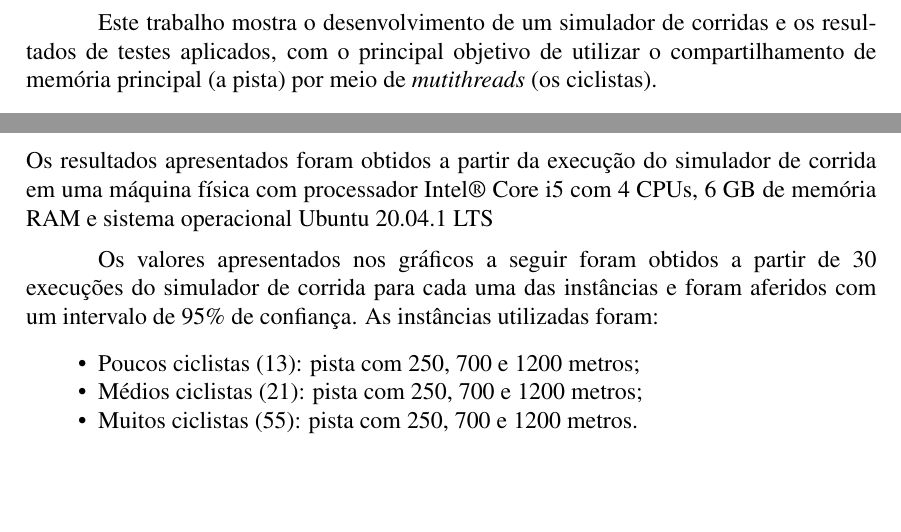
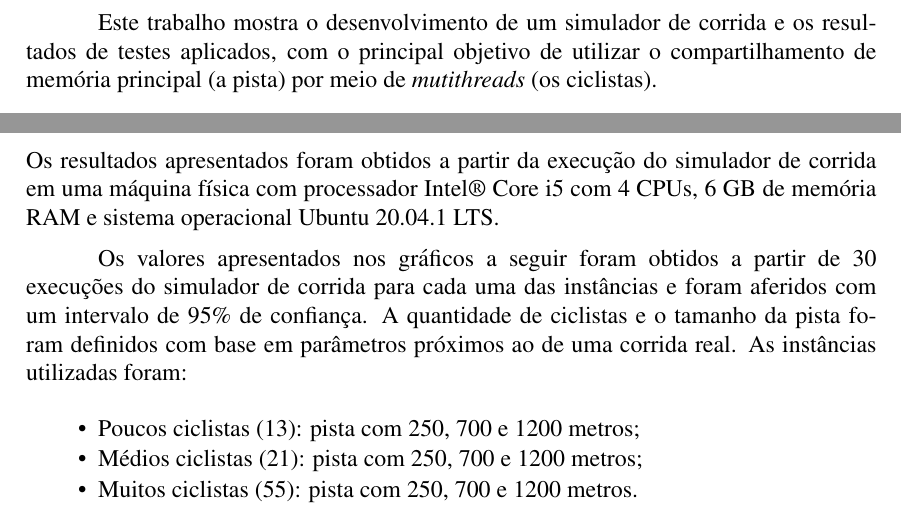
Before and after one commit to ZhihaoWang98/Intelligent-VNF-Placement, a LaTeX paper (SO/EP2/report/latex/sbc-template.tex): two parts of pages 2 and 5 of 8, joined at a grey line, cut so that both start at the same text, the shorter picture padded with empty space. Compiled offline with pdfLaTeX.

Commit message:
No ramo master Your branch is up to date with 'origin/master'.

```diff
--- a/SO/EP2/report/latex/sbc-template.tex
+++ b/SO/EP2/report/latex/sbc-template.tex
@@ -11,7 +11,7 @@
 
 \author{Guilherme Werneck de Oliveira\inst{1}}
 
-\address{Instituto de Matemática e Estatística -- Universidade de São Paulo (USP)\\
+\address{Departamento de Ciência da Computação -- Universidade de São Paulo (USP)\\
   Rua do Matão, 1010 - CEP 05508-090 - São Paulo - SP}
 
 \begin{document}
@@ -35,7 +35,7 @@ Em sistemas operacionais multiprogramados, onde vários programas concorrem simu
 
 Na criação de um novo processo, um determinado espaço de endereçamento é reservado para ele. Quando esse processo utiliza algum mecanismo de processamento paralelo de tarefas, por exemplo \textit{threading}, esse espaço de endereçamento é compartilhado entre todos os recursos do mesmo processo. Uma das vantagens dessa estratégia é a redução da complexidade na implementação e na manipulação de acessos a recursos compartilhados, não necessitando realizar comunicações entre processos diferentes. No entanto, é necessária a criação e a utilização de abordagens de acesso exclusivo a um recurso compartilhado como, por exemplo, uma estrutura alocada na memória principal.
 
-Este trabalho mostra o desenvolvimento de um simulador de corridas e os resultados de testes aplicados, com o principal objetivo de utilizar o compartilhamento de memória principal (a pista) por meio de \textit{mutithreads} (os ciclistas).
+Este trabalho mostra o desenvolvimento de um simulador de corrida e os resultados de testes aplicados, com o principal objetivo de utilizar o compartilhamento de memória principal (a pista) por meio de \textit{mutithreads} (os ciclistas).
 
 \section{Descrição do Problema} \label{sec:firstpage}
 
@@ -108,9 +108,9 @@ A cada volta da corrida, as posições de cada ciclista são apresentadas juntam
 
 \section{Resultados Obtidos}
 
-Os resultados apresentados foram obtidos a partir da execução do simulador de corrida em uma máquina física com processador Intel® Core i5 com 4 CPUs, 6 GB de memória RAM e sistema operacional Ubuntu 20.04.1 LTS
+Os resultados apresentados foram obtidos a partir da execução do simulador de corrida em uma máquina física com processador Intel® Core i5 com 4 CPUs, 6 GB de memória RAM e sistema operacional Ubuntu 20.04.1 LTS.
 
-Os valores apresentados nos gráficos a seguir foram obtidos a partir de 30 execuções do simulador de corrida para cada uma das instâncias e foram aferidos com um intervalo de 95\% de confiança. As instâncias utilizadas foram:
+Os valores apresentados nos gráficos a seguir foram obtidos a partir de 30 execuções do simulador de corrida para cada uma das instâncias e foram aferidos com um intervalo de 95\% de confiança. A quantidade de ciclistas e o tamanho da pista foram definidos com base em parâmetros próximos ao de uma corrida real. As instâncias utilizadas foram:
 
 \begin{itemize}
 	\item Poucos ciclistas (13): pista com 250, 700 e 1200 metros;
```
Also changed, not shown: SO/EP2/report/report.pdf, SO/EP2/report/latex/sbc-template.tex (10 more changed lines), 2 other files.
